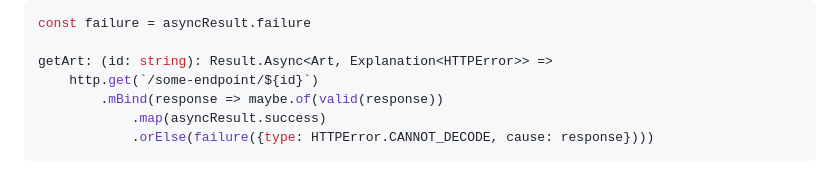
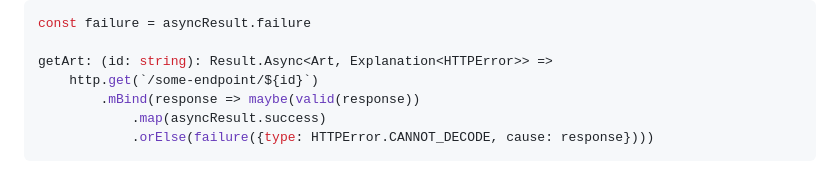
Before and after one commit to RyanDur/sand, a Markdown page: README.md, the part around the change. Rendered like a GitHub page.

Commit message:
update example

````diff
--- a/README.md
+++ b/README.md
@@ -37,7 +37,7 @@ const failure = asyncResult.failure
 
 getArt: (id: string): Result.Async<Art, Explanation<HTTPError>> =>
     http.get(`/some-endpoint/${id}`)
-        .mBind(response => maybe.of(valid(response))
+        .mBind(response => maybe(valid(response))
             .map(asyncResult.success)
             .orElse(failure({type: HTTPError.CANNOT_DECODE, cause: response})))
 ```
````
